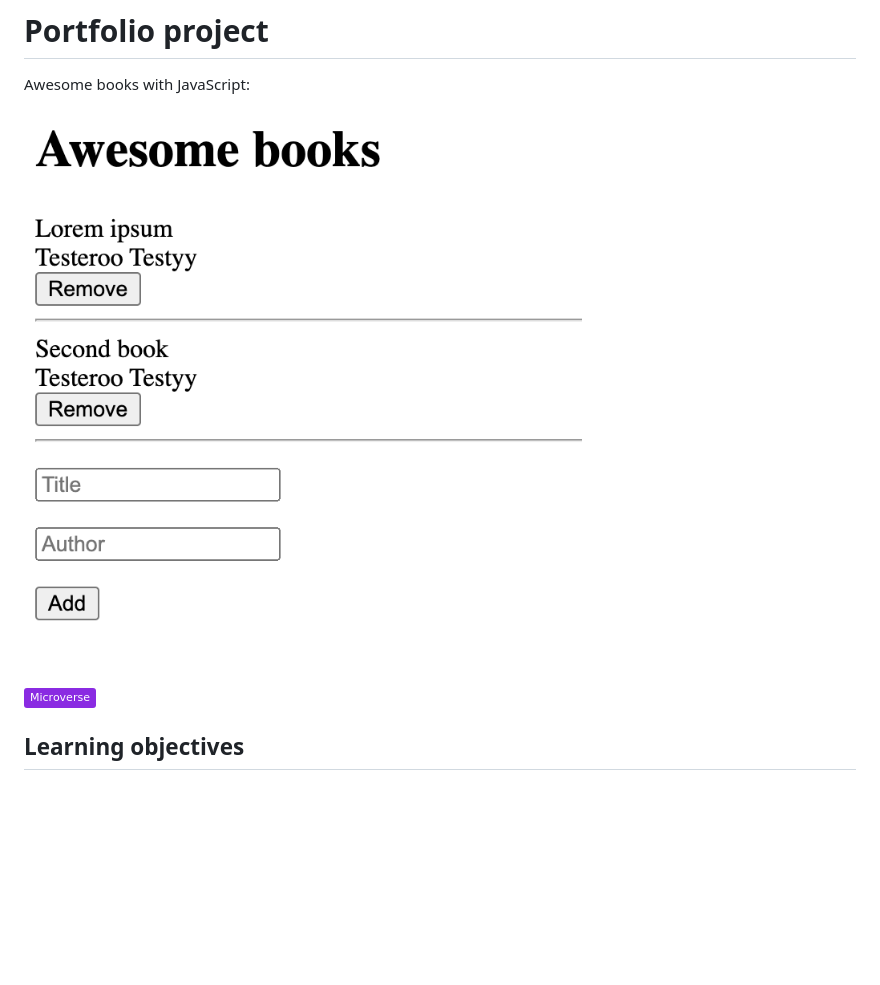
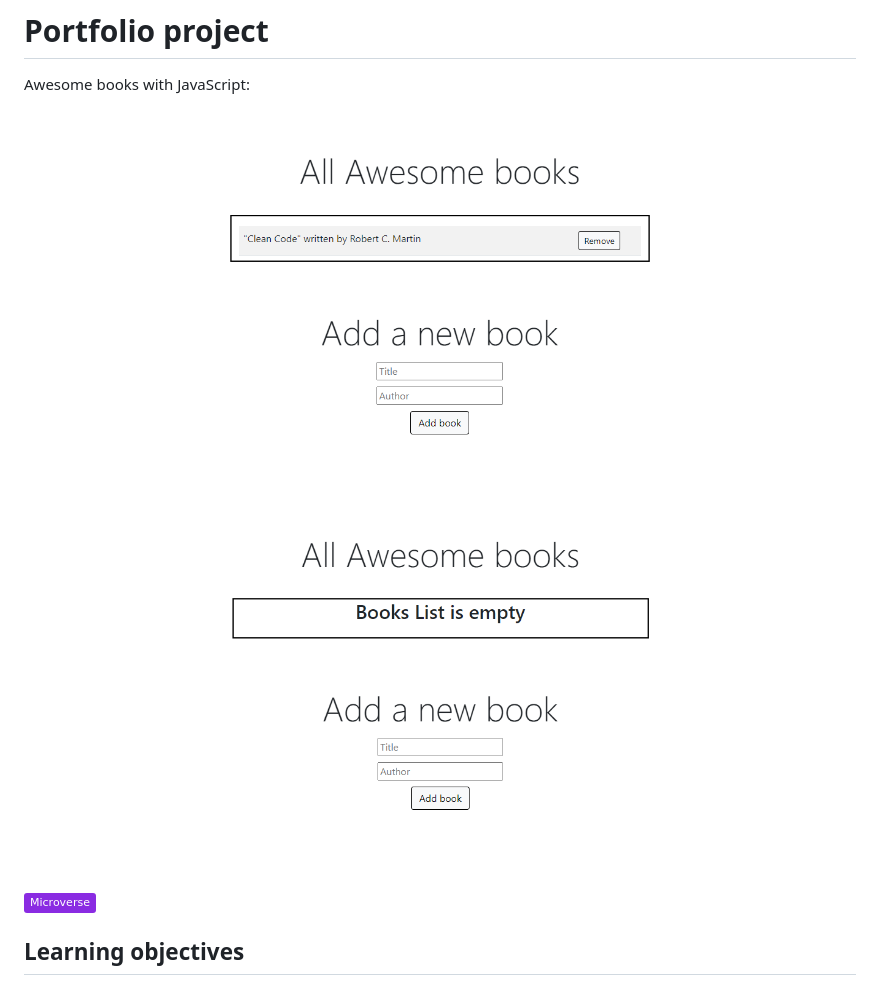
Before and after one commit to petudeveloper/Awesome-books, a Markdown page: readme.md, the part around the change. Drawn GitHub-style; pictures changed too: media/readmeImage.png, media/readmeImage2.png (added); badges without logos; blank space fills up the shorter version.

Commit message:
Add screenshots of the app to readme file.

```diff
--- a/readme.md
+++ b/readme.md
@@ -3,6 +3,7 @@
 Awesome books with JavaScript:
 
 ![Awesome book](media/readmeImage.png)
+![Awesome book](media/readmeImage2.png)
 
 
 ![](https://img.shields.io/badge/Microverse-blueviolet)
```
